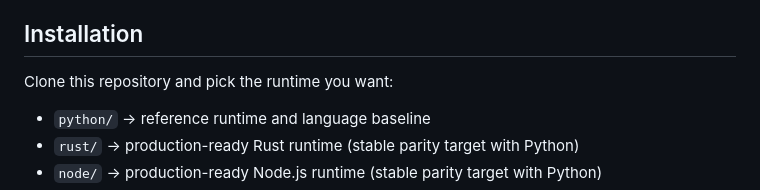
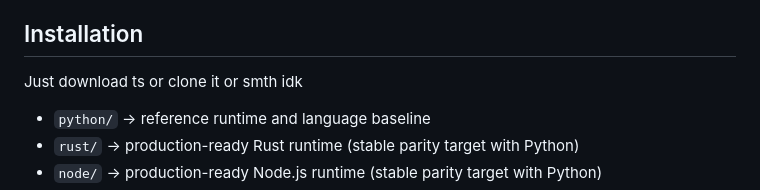
Before and after one commit to creatorlink111/Morganic, a Markdown page: README.md, the part around the change. Drawn GitHub-style.

```diff
--- a/README.md
+++ b/README.md
@@ -3,7 +3,7 @@
 Morganic is a compact, quirky, statement-oriented toy language with symbolic syntax and `:` as its top-level statement separator, and scripting with `.elemens` and reusable module `.morgan` extensions.
 
 ## Installation
-Clone this repository and pick the runtime you want:
+Just download ts or clone it or smth idk
 
 - `python/` → reference runtime and language baseline
 - `rust/` → production-ready Rust runtime (stable parity target with Python)
```
